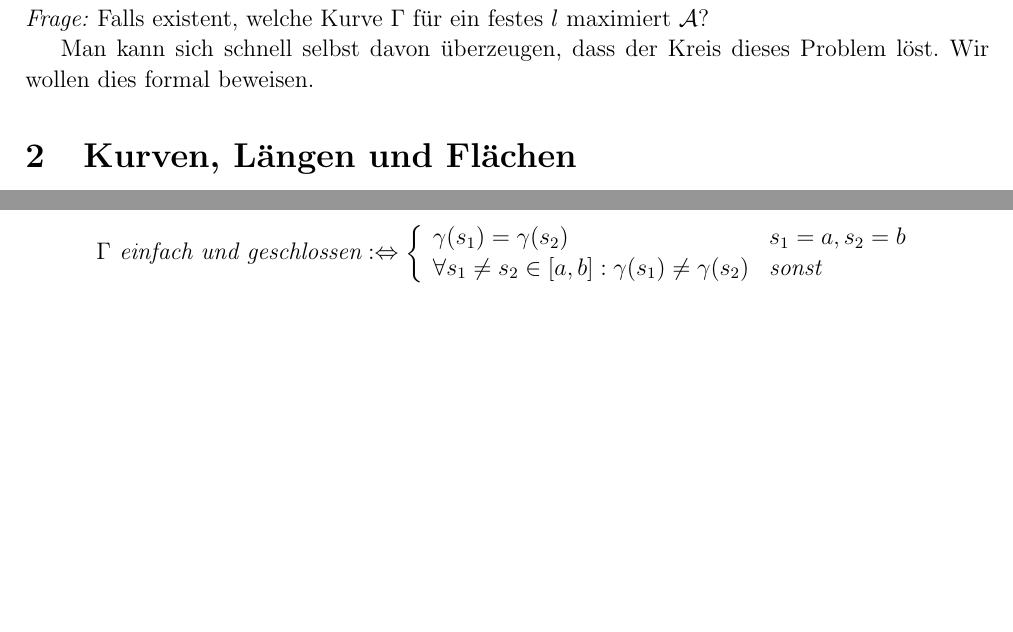
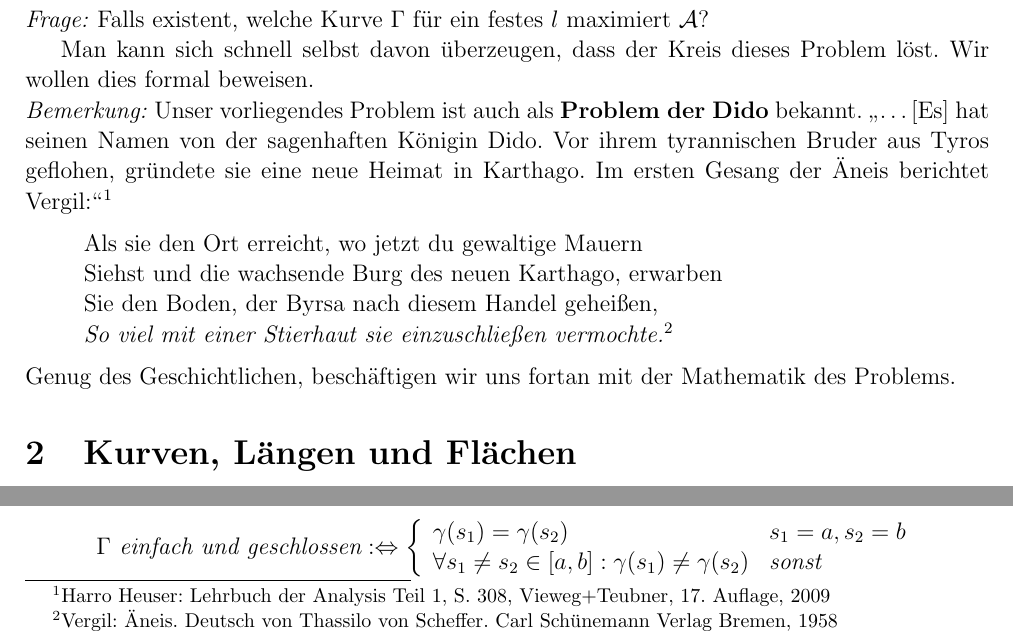
Before and after one commit to euklid/SeminarIsoperimetricInequality, a LaTeX document (IsoperimetrischeUngleichung.tex): two parts of page 1 of 5, joined at a grey line, cut so that both start at the same text, the shorter picture padded with empty space. Compiled offline with pdfLaTeX.

Commit message:
added historical motivation

```diff
--- a/IsoperimetrischeUngleichung.tex
+++ b/IsoperimetrischeUngleichung.tex
@@ -72,7 +72,15 @@ Sei $\Gamma$ eine \textbf{geschlossene Kurve} in der Ebene, ohne Selbstüberschn
 \textit{Frage:} Falls existent, welche Kurve $\Gamma$ für ein festes $l$ maximiert $\mathcal{A}$?
 
 Man kann sich schnell selbst davon überzeugen, dass der Kreis dieses Problem löst.
-Wir wollen dies formal beweisen.
+Wir wollen dies formal beweisen.\\
+\emph{Bemerkung:} Unser vorliegendes Problem ist auch als \textbf{Problem der Dido} bekannt. \glqq \ldots [Es] hat seinen Namen von der sagenhaften Königin Dido. Vor ihrem tyrannischen Bruder aus Tyros geflohen, gründete sie eine neue Heimat in Karthago. Im ersten Gesang der Äneis berichtet Vergil:\grqq\footnote{Harro Heuser: Lehrbuch der Analysis Teil 1, S. 308, Vieweg+Teubner, 17. Auflage, 2009}
+\begin{quote}
+\noindent Als sie den Ort erreicht, wo jetzt du gewaltige Mauern \\
+Siehst und die wachsende Burg des neuen Karthago, erwarben \\
+Sie den Boden, der Byrsa nach diesem Handel geheißen,\\
+\emph{So viel mit einer Stierhaut sie einzuschließen vermochte.}\footnote{Vergil: Äneis. Deutsch von Thassilo von Scheffer. Carl Schünemann Verlag Bremen, 1958}
+\end{quote}
+Genug des Geschichtlichen, beschäftigen wir uns fortan mit der Mathematik des Problems.
 
 \section{Kurven, Längen und Flächen}
 Bei der ersten Beschreibung des Problems haben wir die uns alltäglichen Begriffe \textbf{geschlossene Kurve}, \textbf{Länge} und \textbf{Fläche} verwendet, ohne sie vorher klar definiert zu haben. Das holen wir jetzt nach.
```
Also changed, not shown: IsoperimetrischeUngleichung.pdf.
